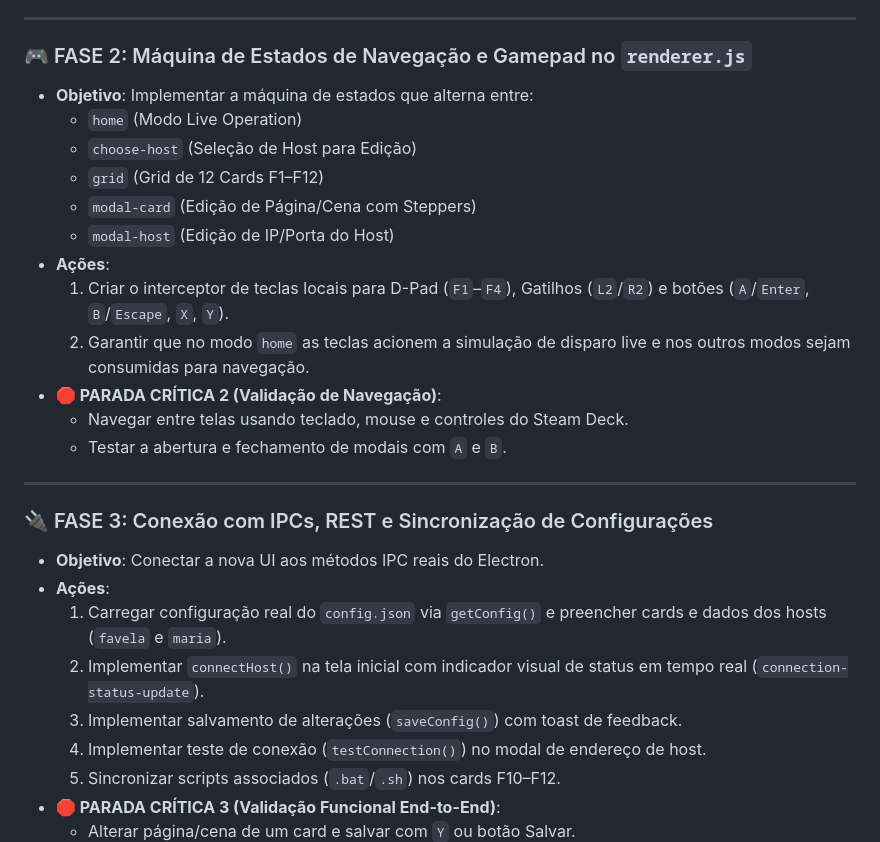
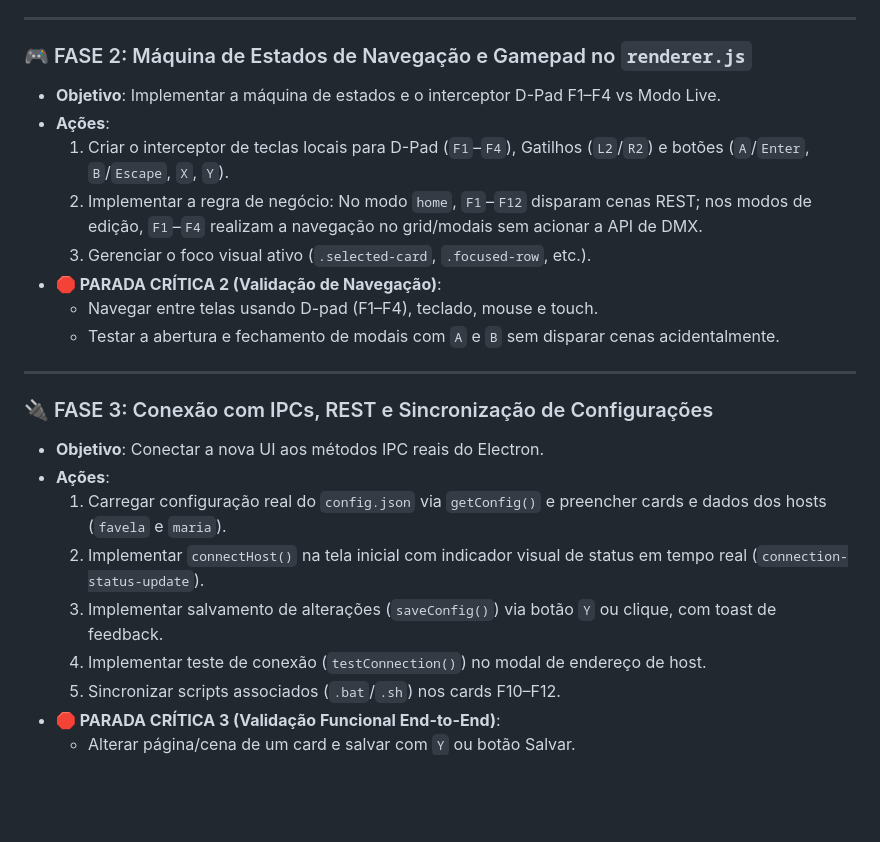
Before and after one commit to Theadrill/lumikit-steamdeck-control, a Markdown page: docs/plano_de_refatoração_da_UI.md, the part around one of its changes. Rendered like a GitHub page; blank space fills up the shorter version.

```diff
--- a/docs/plano_de_refatoração_da_UI.md
+++ b/docs/plano_de_refatoração_da_UI.md
@@ -42,18 +71,14 @@ Migrar a interface gráfica legada (`index.html`, `styles.css`, `renderer.js`) p
 ---
 
 ### 🎮 FASE 2: Máquina de Estados de Navegação e Gamepad no `renderer.js`
-* **Objetivo**: Implementar a máquina de estados que alterna entre:
-  - `home` (Modo Live Operation)
-  - `choose-host` (Seleção de Host para Edição)
-  - `grid` (Grid de 12 Cards F1–F12)
-  - `modal-card` (Edição de Página/Cena com Steppers)
-  - `modal-host` (Edição de IP/Porta do Host)
+* **Objetivo**: Implementar a máquina de estados e o interceptor D-Pad F1–F4 vs Modo Live.
 * **Ações**:
   1. Criar o interceptor de teclas locais para D-Pad (`F1`–`F4`), Gatilhos (`L2`/`R2`) e botões (`A`/`Enter`, `B`/`Escape`, `X`, `Y`).
-  2. Garantir que no modo `home` as teclas acionem a simulação de disparo live e nos outros modos sejam consumidas para navegação.
+  2. Implementar a regra de negócio: No modo `home`, `F1`–`F12` disparam cenas REST; nos modos de edição, `F1`–`F4` realizam a navegação no grid/modais sem acionar a API de DMX.
+  3. Gerenciar o foco visual ativo (`.selected-card`, `.focused-row`, etc.).
 * **🛑 PARADA CRÍTICA 2 (Validação de Navegação)**:
-  - Navegar entre telas usando teclado, mouse e controles do Steam Deck.
-  - Testar a abertura e fechamento de modais com `A` e `B`.
+  - Navegar entre telas usando D-pad (F1–F4), teclado, mouse e touch.
+  - Testar a abertura e fechamento de modais com `A` e `B` sem disparar cenas acidentalmente.
 
 ---
 
@@ -62,7 +87,7 @@ Migrar a interface gráfica legada (`index.html`, `styles.css`, `renderer.js`) p
 * **Ações**:
   1. Carregar configuração real do `config.json` via `getConfig()` e preencher cards e dados dos hosts (`favela` e `maria`).
   2. Implementar `connectHost()` na tela inicial com indicador visual de status em tempo real (`connection-status-update`).
-  3. Implementar salvamento de alterações (`saveConfig()`) com toast de feedback.
+  3. Implementar salvamento de alterações (`saveConfig()`) via botão `Y` ou clique, com toast de feedback.
   4. Implementar teste de conexão (`testConnection()`) no modal de endereço de host.
   5. Sincronizar scripts associados (`.bat`/`.sh`) nos cards F10–F12.
 * **🛑 PARADA CRÍTICA 3 (Validação Funcional End-to-End)**:
```
Also changed, not shown: other parts of docs/plano_de_refatoração_da_UI.md (+33 -4 lines).
